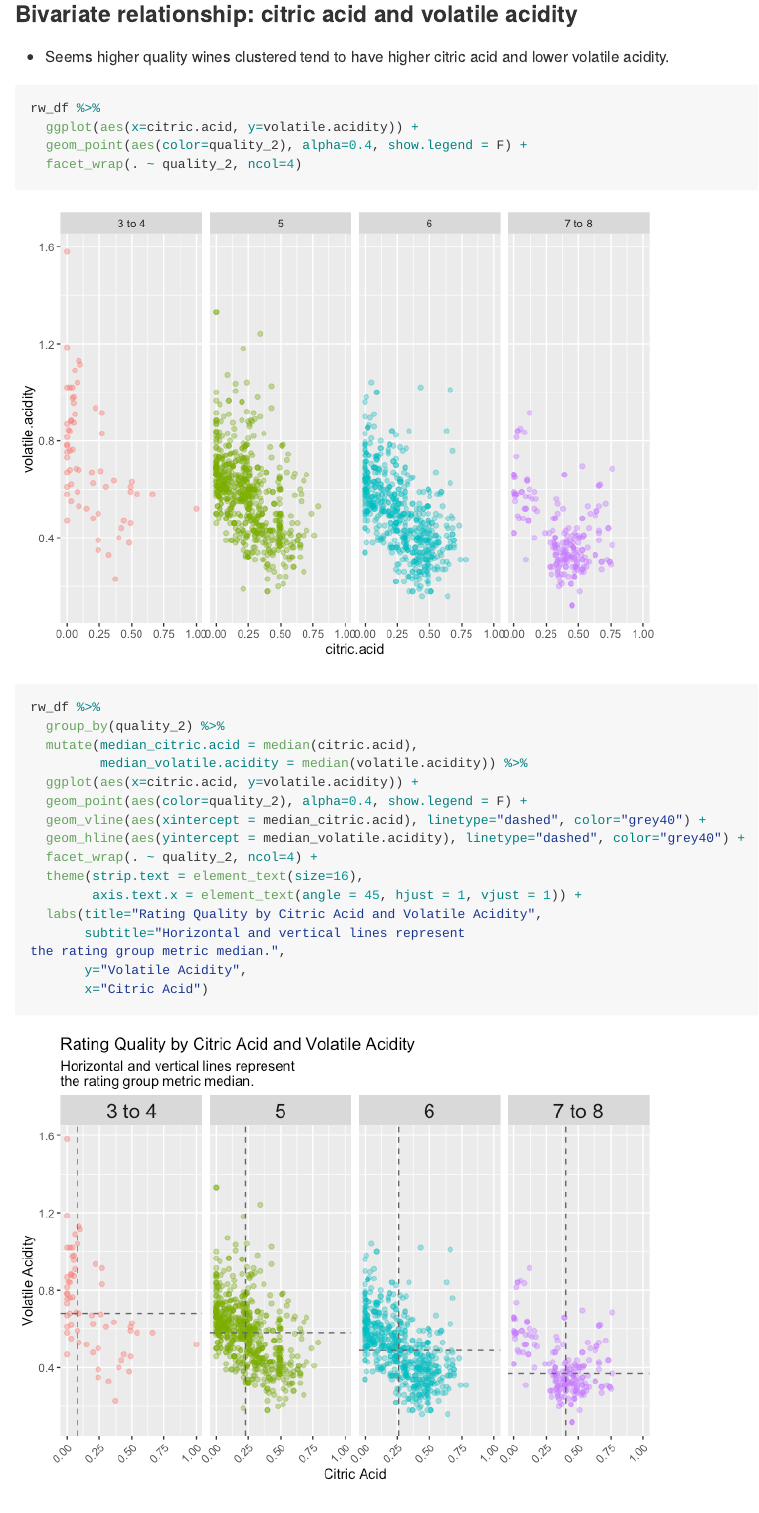
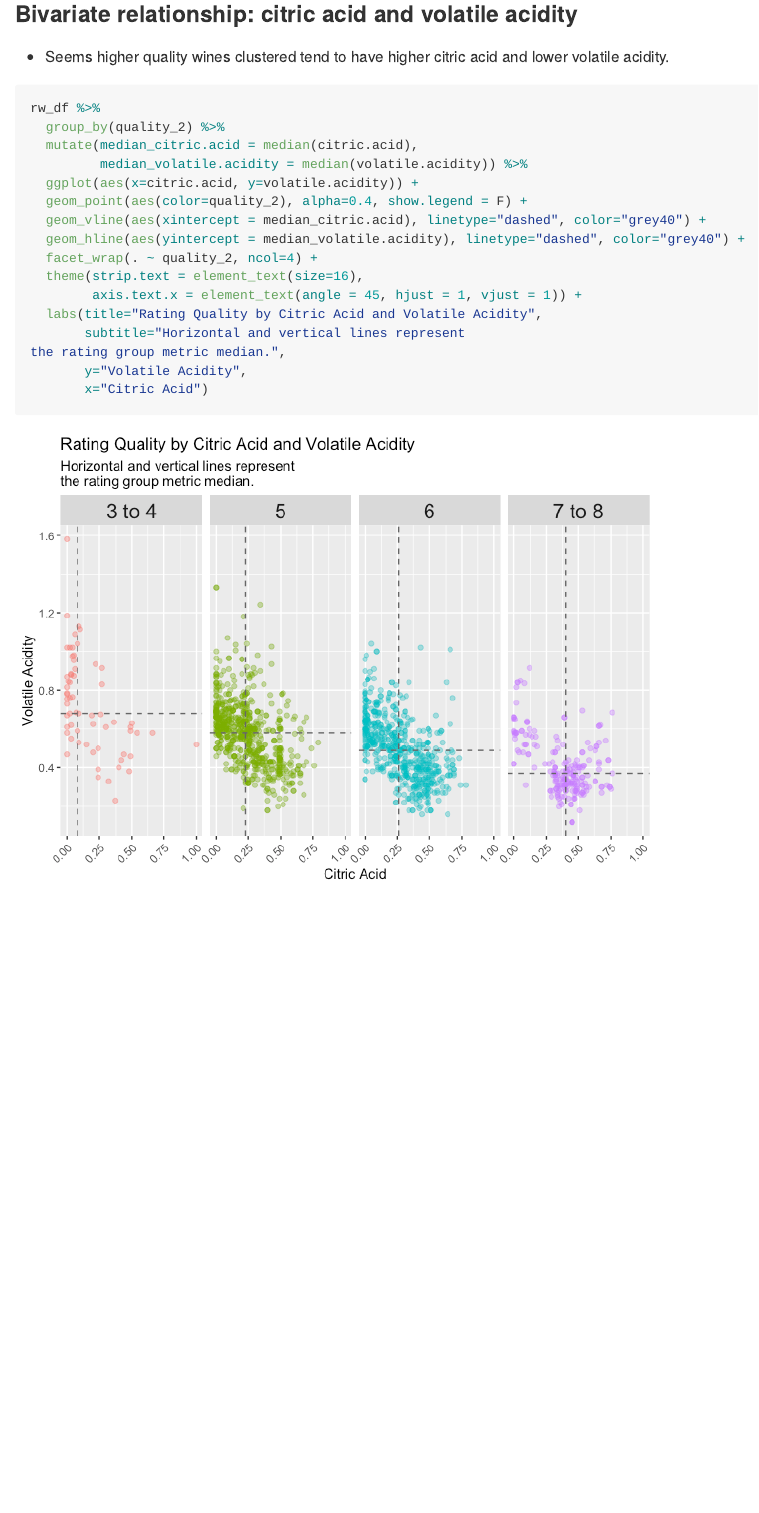
Before and after one commit to analyticsanalyst/red_wine_quality_rating_data_vis, an R Markdown document (red_wine_quality_data_vis.Rmd): the page in a window 1100 px wide, from 9640 px down. The pictures show the output file red_wine_quality_data_vis.md that the author committed with the source, drawn offline in the style of GitHub.

Commit message:
Minor fix

````diff
--- a/red_wine_quality_data_vis.Rmd
+++ b/red_wine_quality_data_vis.Rmd
@@ -253,11 +253,6 @@ the rating group metric median.",
 
 ```{r}
 rw_df %>%
-  ggplot(aes(x=citric.acid, y=volatile.acidity)) +
-  geom_point(aes(color=quality_2), alpha=0.4, show.legend = F) +
-  facet_wrap(. ~ quality_2, ncol=4)
-
-rw_df %>%
   group_by(quality_2) %>%
   mutate(median_citric.acid = median(citric.acid),
          median_volatile.acidity = median(volatile.acidity)) %>%
````
Also changed, not shown: red_wine_quality_data_vis.md, red_wine_quality_data_vis_files/figure-gfm/unnamed-chunk-13-1.png.
